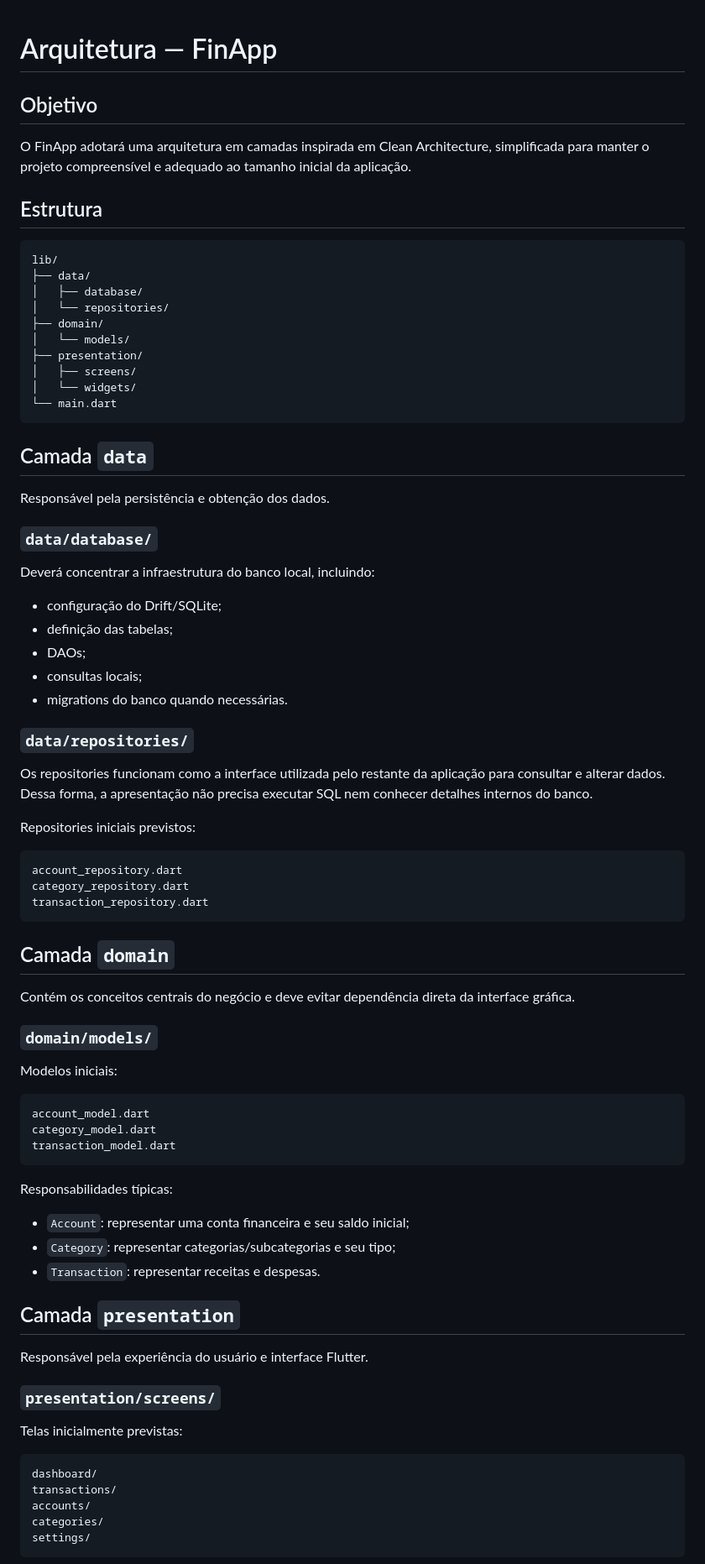
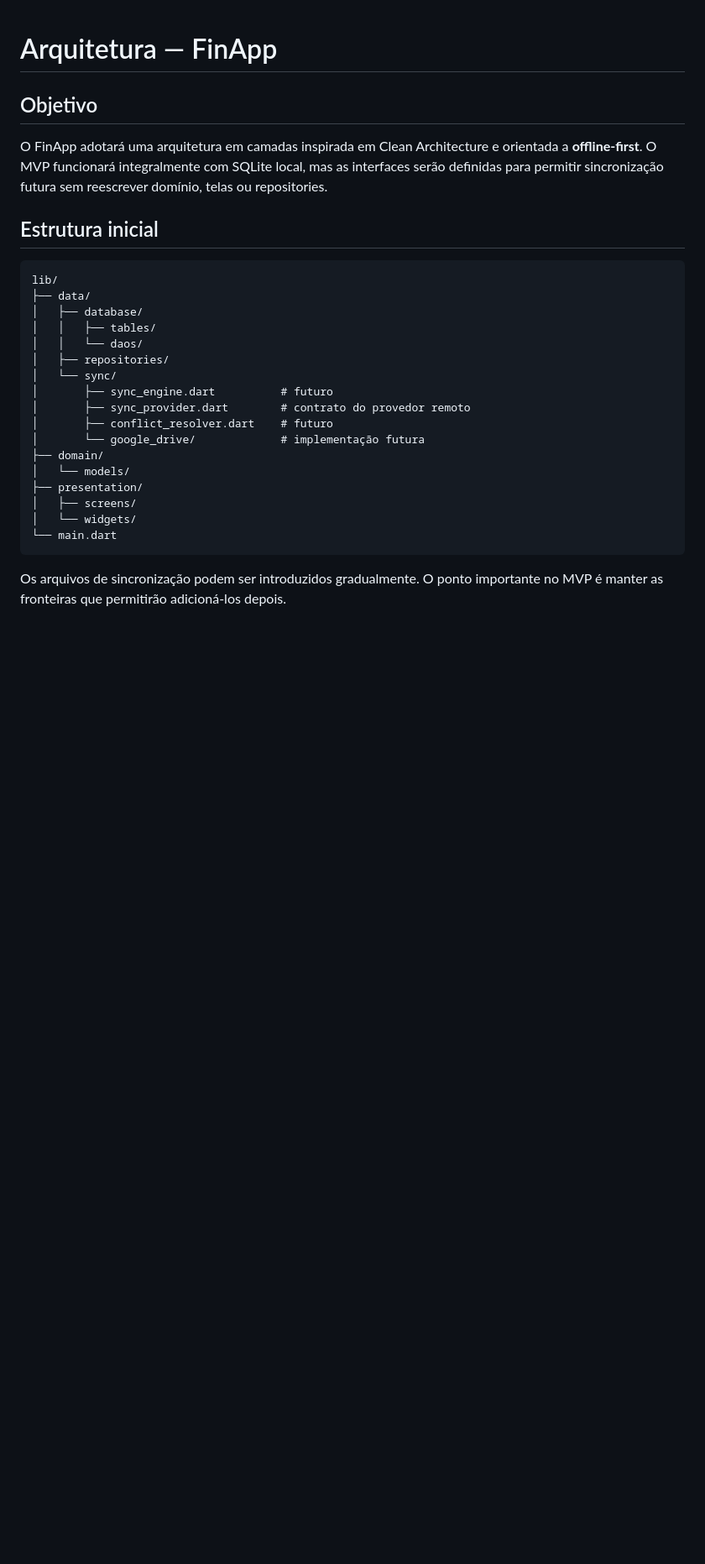
Before and after one commit to LucianoStoll/FinApp, a Markdown page: docs/arquitetura.md, the part around one of its changes. Shown at 84% size. Drawn GitHub-style; blank space fills up the shorter version.

````diff
--- a/docs/arquitetura.md
+++ b/docs/arquitetura.md
@@ -2,15 +2,22 @@
 
 ## Objetivo
 
-O FinApp adotará uma arquitetura em camadas inspirada em Clean Architecture, simplificada para manter o projeto compreensível e adequado ao tamanho inicial da aplicação.
+O FinApp adotará uma arquitetura em camadas inspirada em Clean Architecture e orientada a **offline-first**. O MVP funcionará integralmente com SQLite local, mas as interfaces serão definidas para permitir sincronização futura sem reescrever domínio, telas ou repositories.
 
-## Estrutura
+## Estrutura inicial
 
 ```text
 lib/
 ├── data/
 │   ├── database/
-│   └── repositories/
+│   │   ├── tables/
+│   │   └── daos/
+│   ├── repositories/
+│   └── sync/
+│       ├── sync_engine.dart          # futuro
+│       ├── sync_provider.dart        # contrato do provedor remoto
+│       ├── conflict_resolver.dart    # futuro
+│       └── google_drive/             # implementação futura
 ├── domain/
 │   └── models/
 ├── presentation/
@@ -19,65 +26,5 @@ lib/
 └── main.dart
 ```
 
-## Camada `data`
+Os arquivos de sincronização podem ser introduzidos gradualmente. O ponto importante no MVP é manter as fronteiras que permitirão adicioná-los depois.
 
-Responsável pela persistência e obtenção dos dados.
-
-### `data/database/`
-
-Deverá concentrar a infraestrutura do banco local, incluindo:
-
-- configuração do Drift/SQLite;
-- definição das tabelas;
-- DAOs;
-- consultas locais;
-- migrations do banco quando necessárias.
-
-### `data/repositories/`
-
-Os repositories funcionam como a interface utilizada pelo restante da aplicação para consultar e alterar dados. Dessa forma, a apresentação não precisa executar SQL nem conhecer detalhes internos do banco.
-
-Repositories iniciais previstos:
-
-```text
-account_repository.dart
-category_repository.dart
-transaction_repository.dart
-```
-
-## Camada `domain`
-
-Contém os conceitos centrais do negócio e deve evitar dependência direta da interface gráfica.
-
-### `domain/models/`
-
-Modelos iniciais:
-
-```text
-account_model.dart
-category_model.dart
-transaction_model.dart
-```
-
-Responsabilidades típicas:
-
-- `Account`: representar uma conta financeira e seu saldo inicial;
-- `Category`: representar categorias/subcategorias e seu tipo;
-- `Transaction`: representar receitas e despesas.
-
-## Camada `presentation`
-
-Responsável pela experiência do usuário e interface Flutter.
-
-### `presentation/screens/`
-
-Telas inicialmente previstas:
-
-```text
-dashboard/
-transactions/
-accounts/
-categories/
-settings/
-```
-
````
Also changed, not shown: other parts of docs/arquitetura.md (+107 -28 lines).
